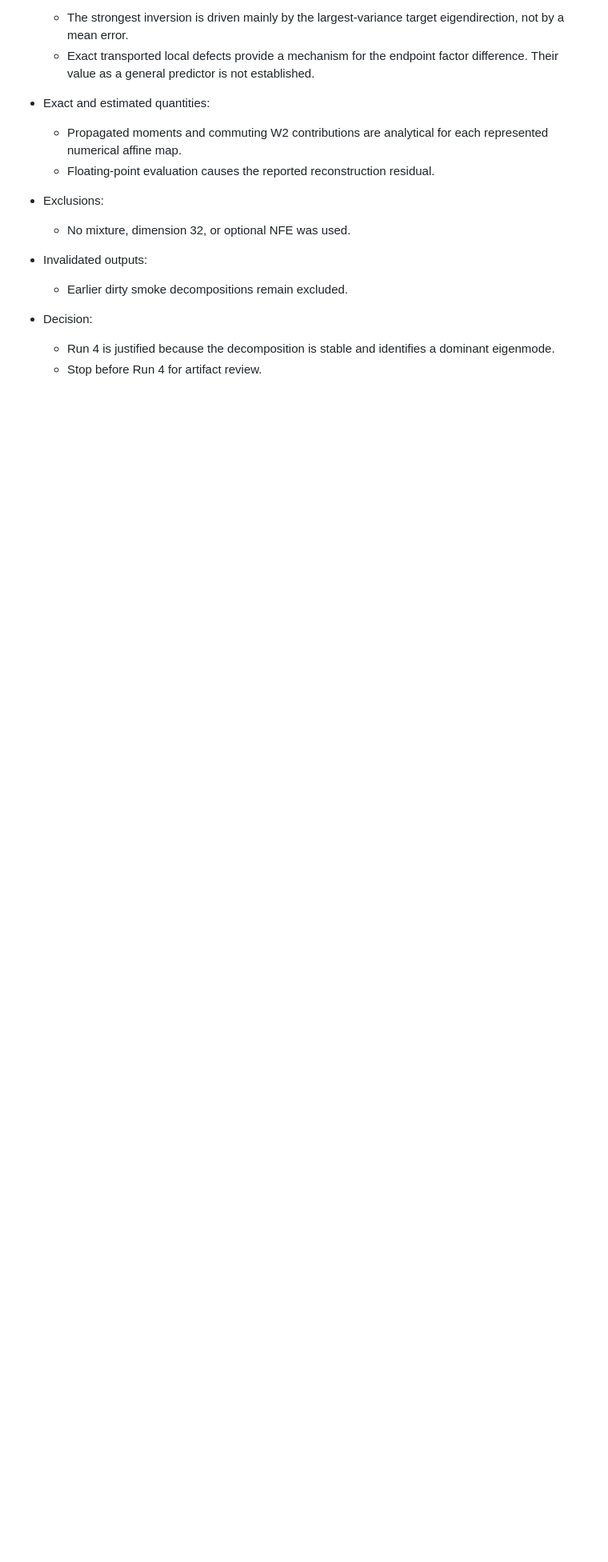
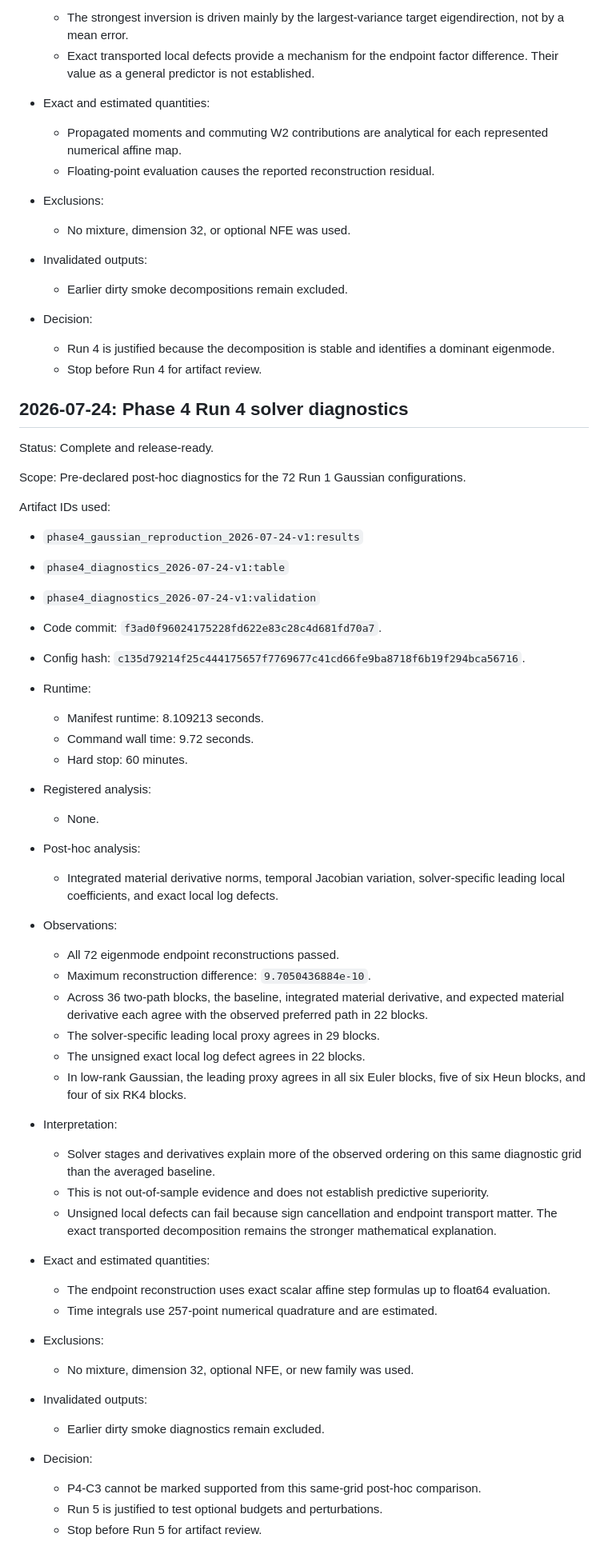
Before and after one commit to clement-callaert/fewstep-field-regularity, a Markdown page: docs/SESSION_LOG.md, the part around the change. Shown at 80% size. Drawn GitHub-style; blank space fills up the shorter version.

Commit message:
Record Phase 4 solver diagnostics

```diff
--- a/docs/SESSION_LOG.md
+++ b/docs/SESSION_LOG.md
@@ -555,3 +555,59 @@ Artifact IDs used:
   - Run 4 is justified because the decomposition is stable and identifies a
     dominant eigenmode.
   - Stop before Run 4 for artifact review.
+
+## 2026-07-24: Phase 4 Run 4 solver diagnostics
+
+Status: Complete and release-ready.
+
+Scope: Pre-declared post-hoc diagnostics for the 72 Run 1 Gaussian
+configurations.
+
+Artifact IDs used:
+
+- `phase4_gaussian_reproduction_2026-07-24-v1:results`
+- `phase4_diagnostics_2026-07-24-v1:table`
+- `phase4_diagnostics_2026-07-24-v1:validation`
+
+- Code commit: `f3ad0f96024175228fd622e83c28c4d681fd70a7`.
+- Config hash:
+  `c135d79214f25c444175657f7769677c41cd66fe9ba8718f6b19f294bca56716`.
+- Runtime:
+  - Manifest runtime: 8.109213 seconds.
+  - Command wall time: 9.72 seconds.
+  - Hard stop: 60 minutes.
+- Registered analysis:
+  - None.
+- Post-hoc analysis:
+  - Integrated material derivative norms, temporal Jacobian variation,
+    solver-specific leading local coefficients, and exact local log defects.
+- Observations:
+  - All 72 eigenmode endpoint reconstructions passed.
+  - Maximum reconstruction difference: `9.7050436884e-10`.
+  - Across 36 two-path blocks, the baseline, integrated material derivative,
+    and expected material derivative each agree with the observed preferred
+    path in 22 blocks.
+  - The solver-specific leading local proxy agrees in 29 blocks.
+  - The unsigned exact local log defect agrees in 22 blocks.
+  - In low-rank Gaussian, the leading proxy agrees in all six Euler blocks,
+    five of six Heun blocks, and four of six RK4 blocks.
+- Interpretation:
+  - Solver stages and derivatives explain more of the observed ordering on
+    this same diagnostic grid than the averaged baseline.
+  - This is not out-of-sample evidence and does not establish predictive
+    superiority.
+  - Unsigned local defects can fail because sign cancellation and endpoint
+    transport matter. The exact transported decomposition remains the
+    stronger mathematical explanation.
+- Exact and estimated quantities:
+  - The endpoint reconstruction uses exact scalar affine step formulas up to
+    float64 evaluation.
+  - Time integrals use 257-point numerical quadrature and are estimated.
+- Exclusions:
+  - No mixture, dimension 32, optional NFE, or new family was used.
+- Invalidated outputs:
+  - Earlier dirty smoke diagnostics remain excluded.
+- Decision:
+  - P4-C3 cannot be marked supported from this same-grid post-hoc comparison.
+  - Run 5 is justified to test optional budgets and perturbations.
+  - Stop before Run 5 for artifact review.
```
